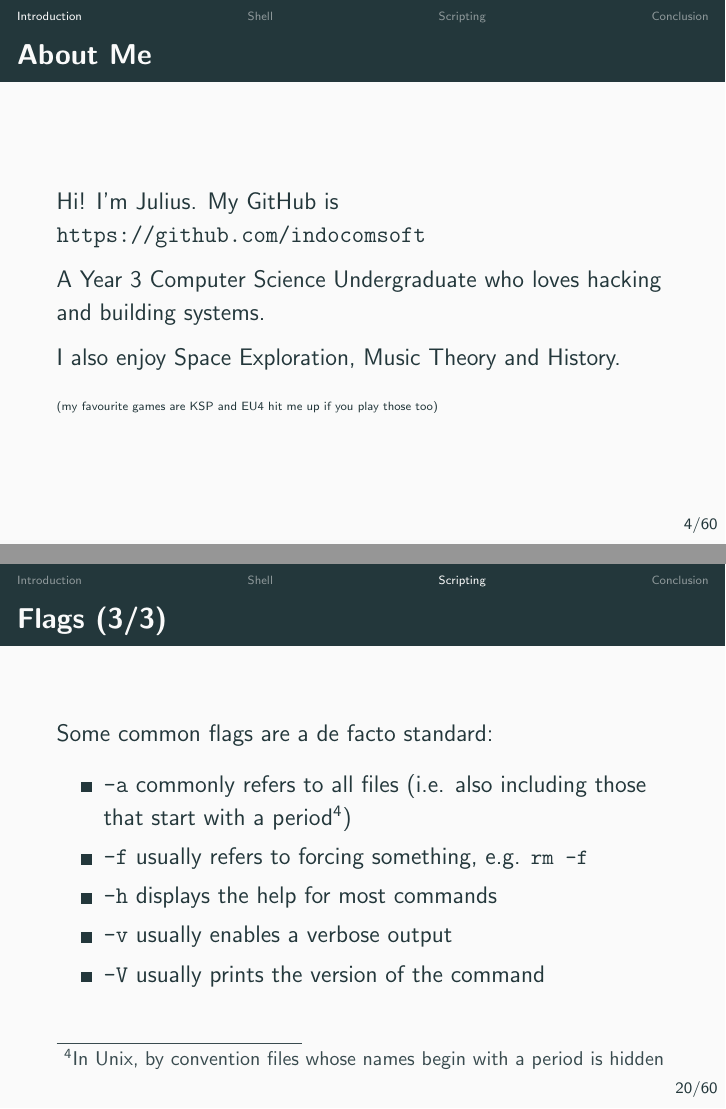
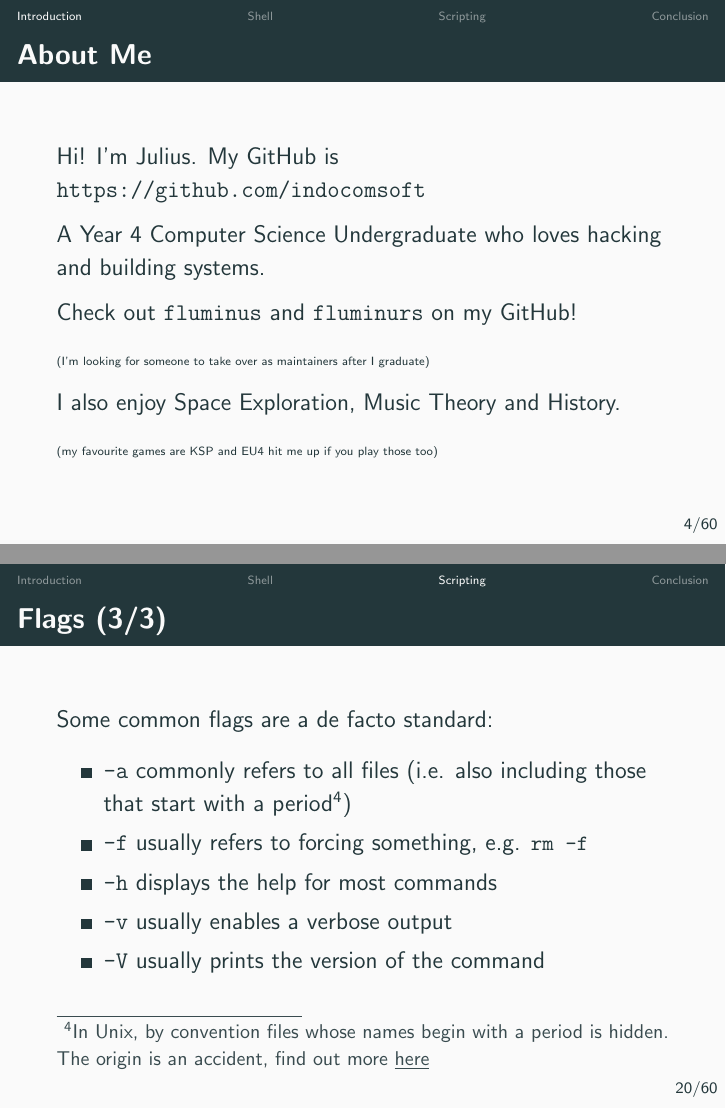
Before and after one commit to indocomsoft/hackertools-slides, LaTeX slides (2-shell-scripting/shell-scripting.tex): pages 4 and 20 of 67, joined at a grey line. Compiled offline with pdfLaTeX.

Commit message:
Update shell-scripting for 2020

```diff
--- a/2-shell-scripting/shell-scripting.tex
+++ b/2-shell-scripting/shell-scripting.tex
@@ -44,7 +44,7 @@
 
 \title{Hacker Tools: \\Shell \& Scripting}
 \author{Julius Putra Tanu Setiaji}
-\date{10 September 2019 \\ Slides at \url{https://is.gd/2019ht5slides}}
+\date{8 September 2020 \\ Slides at TODO}%\url{https://is.gd/2020ht5slides}}
 
 \begin{document}
 
@@ -76,7 +76,11 @@
 \begin{frame}{About Me}
   Hi! I'm Julius. My GitHub is \url{https://github.com/indocomsoft}
 
-  A Year 3 Computer Science Undergraduate who loves hacking and building systems.
+  A Year 4 Computer Science Undergraduate who loves hacking and building systems.
+
+  Check out \texttt{fluminus} and \texttt{fluminurs} on my GitHub!
+
+  {\tiny (I'm looking for someone to take over as maintainers after I graduate)}
 
   I also enjoy Space Exploration, Music Theory and History.
 
@@ -240,7 +245,7 @@ echo something
 \begin{frame}[fragile]{Flags (3/3)}
   Some common flags are a de facto standard:
   \begin{itemize}
-    \item \texttt{-a} commonly refers to all files (i.e. also including those that start with a period\footnote{In Unix, by convention files whose names begin with a period is hidden})
+    \item \texttt{-a} commonly refers to all files (i.e. also including those that start with a period\footnote{In Unix, by convention files whose names begin with a period is hidden. The origin is an accident, find out more \href{https://web.archive.org/web/20150310215704if_/https://plus.google.com/+RobPikeTheHuman/posts/R58WgWwN9jp}{\underline{here}}})
     \item \texttt{-f} usually refers to forcing something, e.g. \mintinline{bash}{rm -f}
     \item \texttt{-h} displays the help for most commands
     \item \texttt{-v} usually enables a verbose output
```
Also changed, not shown: 2-shell-scripting/shell-scripting.pdf, 2-shell-scripting/shell-scripting.tex (7 more changed lines).
